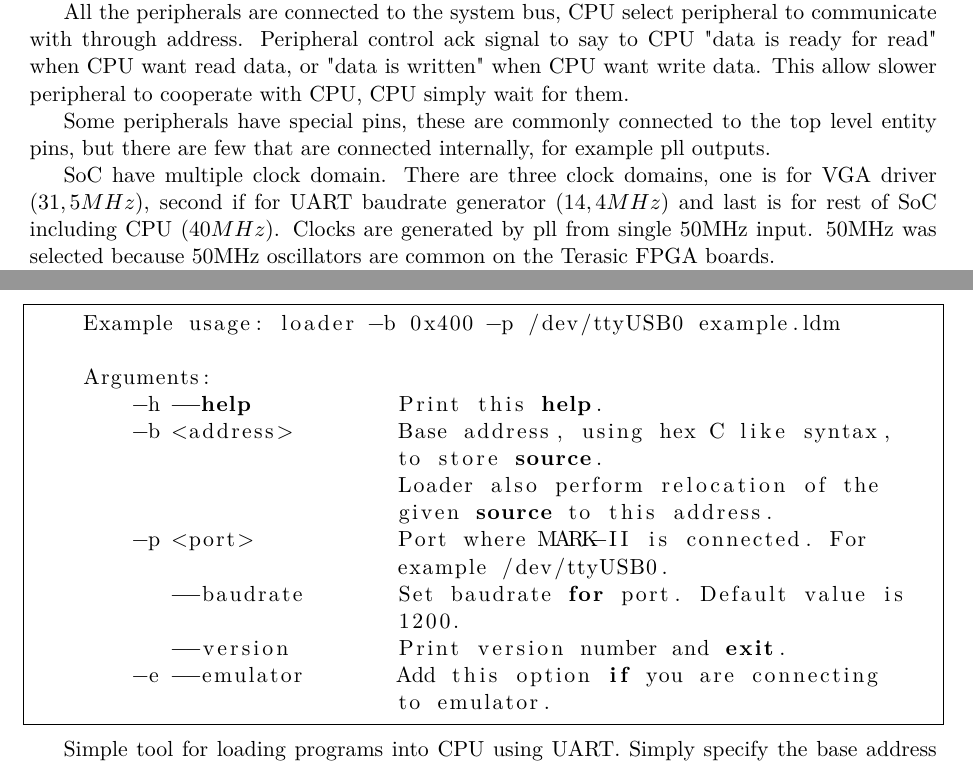
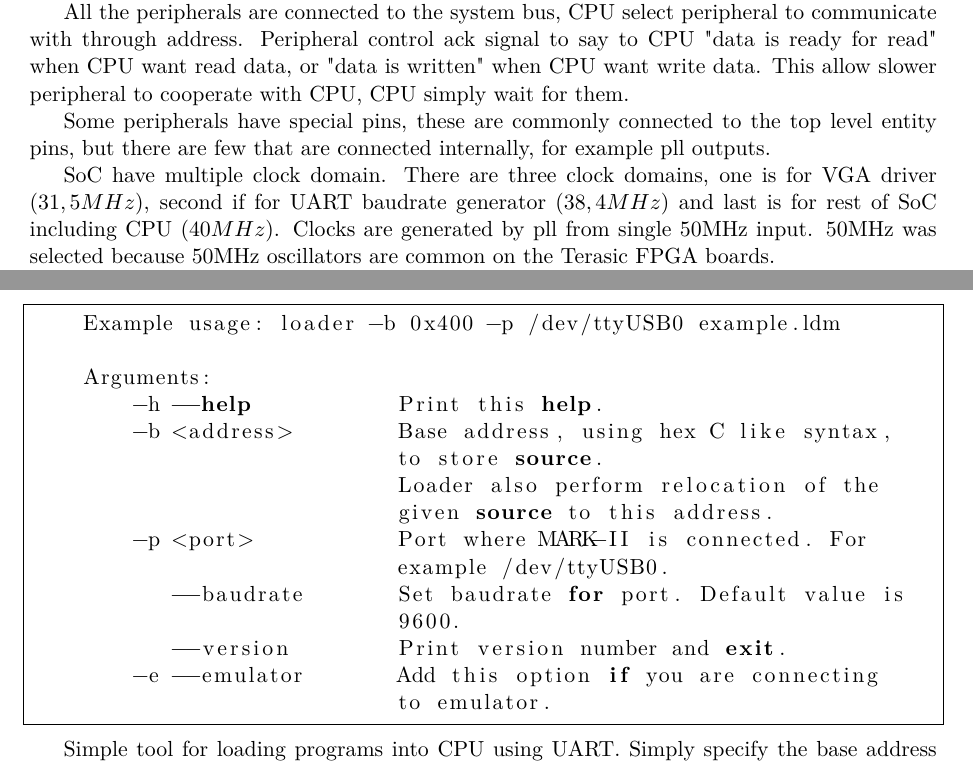
Before and after one commit to VladisM/MARK_II, a LaTeX document (doc/refman/main.tex, which reads doc/refman/tex/system_overview/system_overview.tex, doc/refman/tex/toolchain/usage.tex): two parts of pages 7 and 58 of 59, joined at a grey line, cut so that both start at the same text. Compiled offline with pdfLaTeX.

Commit message:
update informations in refman

```diff
--- a/doc/refman/tex/system_overview/system_overview.tex
+++ b/doc/refman/tex/system_overview/system_overview.tex
@@ -18,7 +18,7 @@ level entity pins, but there are few that are connected internally, for example
 pll outputs.
 
 SoC have multiple clock domain. There are three clock domains, one is for VGA
-driver ($31,5 MHz$), second if for UART baudrate generator ($14,4 MHz$) and
+driver ($31,5 MHz$), second if for UART baudrate generator ($38,4 MHz$) and
 last is for rest of SoC including CPU ($40 MHz$). Clocks are generated by pll
 from single 50MHz input. 50MHz was selected because 50MHz oscillators are
 common on the Terasic FPGA boards.
--- a/doc/refman/tex/toolchain/usage.tex
+++ b/doc/refman/tex/toolchain/usage.tex
@@ -104,7 +104,7 @@ Read compiled loadable module and translate it back to assembler source codes.
         -p <port>           Port where MARK-II is connected. For
                             example /dev/ttyUSB0.
            --baudrate       Set baudrate for port. Default value is
-                            1200.
+                            9600.
            --version        Print version number and exit.
         -e --emulator       Add this option if you are connecting
                             to emulator.
```
